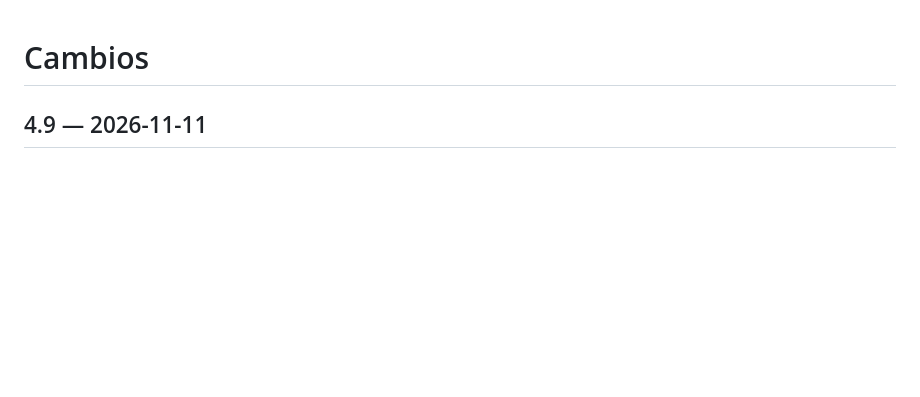
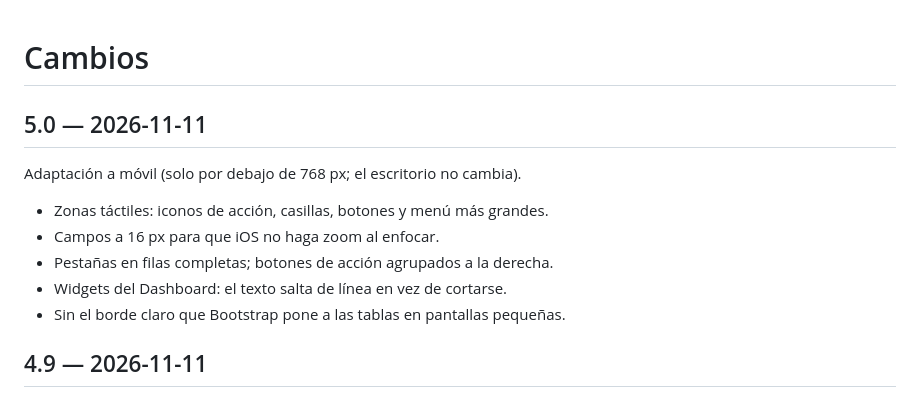
Before and after one commit to 1985a/pfsense-theme-blunify-dark-modern, a Markdown page: CHANGELOG.md, the part around the change. GitHub-like rendering; blank space fills up the shorter version.

```diff
--- a/CHANGELOG.md
+++ b/CHANGELOG.md
@@ -1,4 +1,14 @@
 # Cambios
+
+## 5.0 — 2026-11-11
+
+Adaptación a móvil (solo por debajo de 768 px; el escritorio no cambia).
+
+- Zonas táctiles: iconos de acción, casillas, botones y menú más grandes.
+- Campos a 16 px para que iOS no haga zoom al enfocar.
+- Pestañas en filas completas; botones de acción agrupados a la derecha.
+- Widgets del Dashboard: el texto salta de línea en vez de cortarse.
+- Sin el borde claro que Bootstrap pone a las tablas en pantallas pequeñas.
 
 ## 4.9 — 2026-11-11
 
```
Also changed, not shown: README.md (+8 -2 lines), docs/mobile.png (added), 3 other files.
